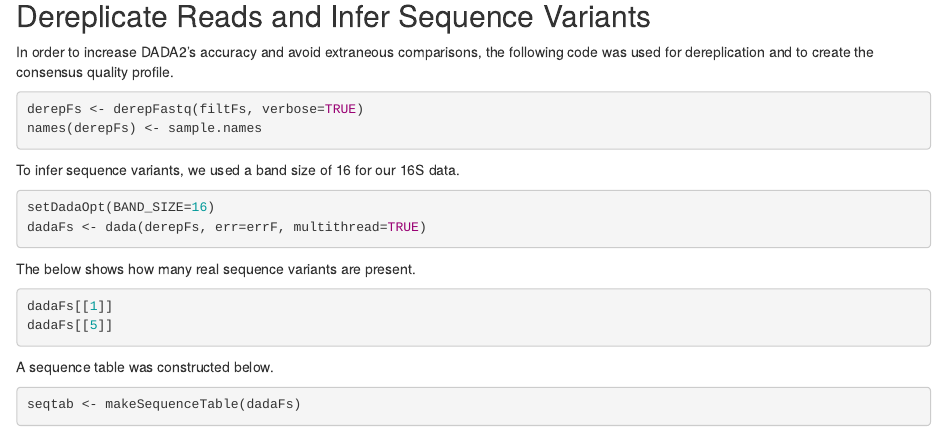
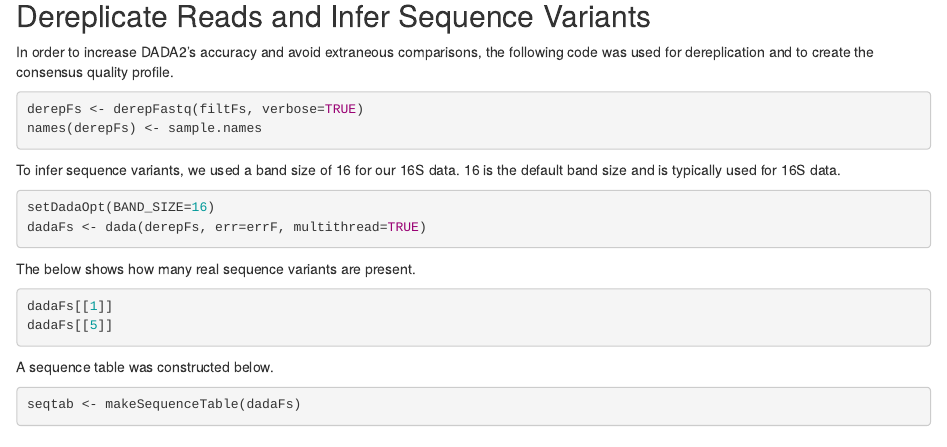
Before and after one commit to BU-BI586/16S-coral_2021_assign1, an R Markdown document (16S-coral_2021_assign1.Rmd): the page in a window 1100 px wide, from 3180 px down. Rendered offline with R 4.5, knitr and Pandoc, with nearby package versions; some code elsewhere in the file could not run offline.

Commit message:
Minor edits, justified band size

````diff
--- a/16S-coral_2021_assign1.Rmd
+++ b/16S-coral_2021_assign1.Rmd
@@ -3,8 +3,8 @@
 author: "Susritha Kopparapu, Isabel Novick, Corinne Vietorisz"
 date: "3/9/2021"
 output:
+  word_document: default
   html_document: default
-  word_document: default
 ---
 *The following script is modified from this [tutorial](https://benjjneb.github.io/dada2/tutorial.html) and the edits by Carly D. Kenkel & Alizah Ali & Nicola Kriefall & Sarah Davies*
 
@@ -169,7 +169,7 @@
 ```
 
 
-To infer sequence variants, we used a band size of 16 for our 16S data.
+To infer sequence variants, we used a band size of 16 for our 16S data. 16 is the default band size and is typically used for 16S data.
 ```{r,eval=FALSE}
 setDadaOpt(BAND_SIZE=16)
 dadaFs <- dada(derepFs, err=errF, multithread=TRUE)
````
